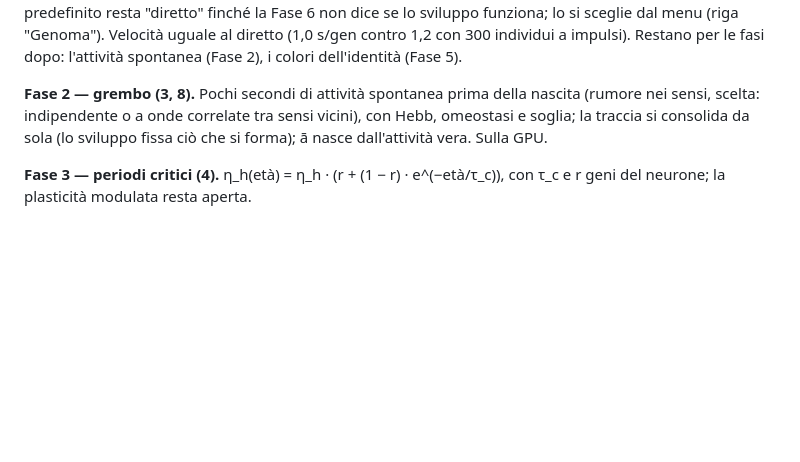
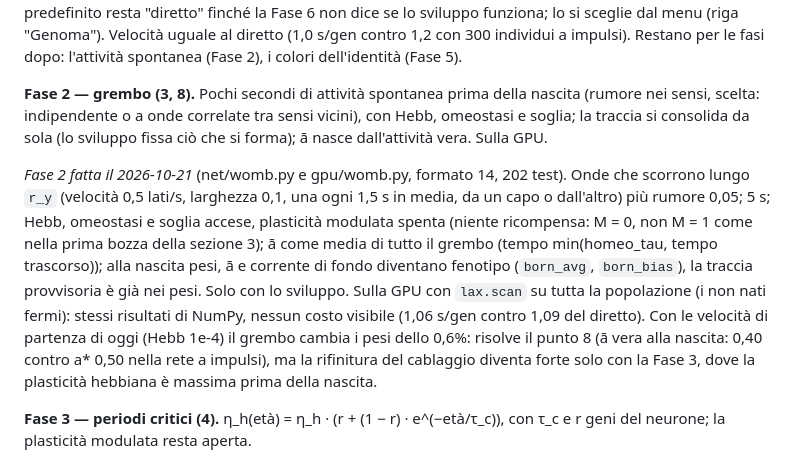
Before and after one commit to NECKER55/Evolutionary_nets, a Markdown page: docs/SPEC_SVILUPPO.md, the part around the change. GitHub-like rendering; blank space fills up the shorter version.

Commit message:
Documentazione del grembo: regole e resoconto della fase 2
Co-Authored-By: Claude Opus 5.5 <noreply@anthropic.com>

```diff
--- a/docs/SPEC_SVILUPPO.md
+++ b/docs/SPEC_SVILUPPO.md
@@ -367,6 +367,21 @@ nascita (rumore nei sensi, scelta: indipendente o a onde correlate tra sensi
 vicini), con Hebb, omeostasi e soglia; la traccia si consolida da sola (lo
 sviluppo fissa ciò che si forma); ā nasce dall'attività vera. Sulla GPU.
 
+*Fase 2 fatta il 2026-10-21* (net/womb.py e gpu/womb.py, formato 14, 202
+test). Onde che scorrono lungo `r_y` (velocità 0,5 lati/s, larghezza 0,1, una
+ogni 1,5 s in media, da un capo o dall'altro) più rumore 0,05; 5 s; Hebb,
+omeostasi e soglia accese, plasticità modulata spenta (niente ricompensa:
+M = 0, non M = 1 come nella prima bozza della sezione 3); ā come media di
+tutto il grembo (tempo min(homeo_tau, tempo trascorso)); alla nascita pesi,
+ā e corrente di fondo diventano fenotipo (`born_avg`, `born_bias`), la
+traccia provvisoria è già nei pesi. Solo con lo sviluppo. Sulla GPU con
+`lax.scan` su tutta la popolazione (i non nati fermi): stessi risultati di
+NumPy, nessun costo visibile (1,06 s/gen contro 1,09 del diretto). Con le
+velocità di partenza di oggi (Hebb 1e-4) il grembo cambia i pesi dello 0,6%:
+risolve il punto 8 (ā vera alla nascita: 0,40 contro a* 0,50 nella rete a
+impulsi), ma la rifinitura del cablaggio diventa forte solo con la Fase 3,
+dove la plasticità hebbiana è massima prima della nascita.
+
 **Fase 3 — periodi critici (4).** η_h(età) = η_h · (r + (1 − r) · e^(−età/τ_c)),
 con τ_c e r geni del neurone; la plasticità modulata resta aperta.
 
```
Also changed, not shown: docs/REGOLE.md (+11 -0 lines).
